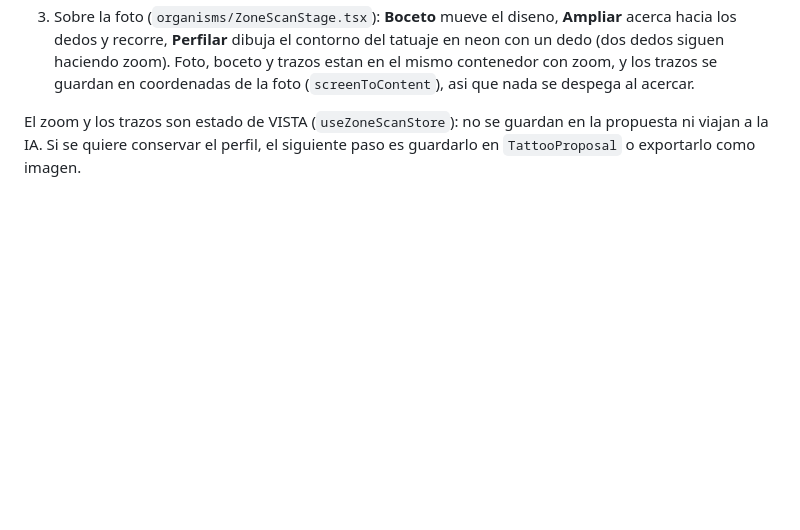
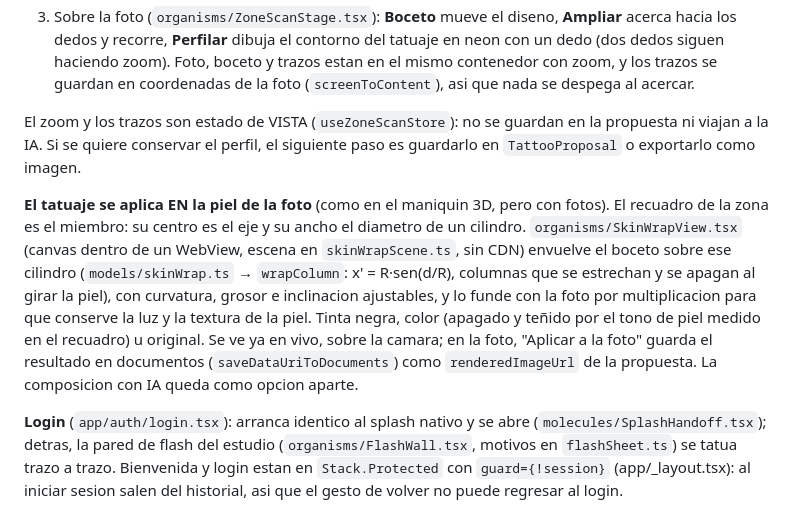
Before and after one commit to Juanseb649/Body-Draft-, a Markdown page: ARCHITECTURE.md, the part around the change. Drawn GitHub-style; blank space fills up the shorter version.

Commit message:
docs: tatuaje en la piel, login y Stack.Protected en ARCHITECTURE
Co-Authored-By: Claude Opus 5.5 (1M context) <noreply@anthropic.com>

```diff
--- a/ARCHITECTURE.md
+++ b/ARCHITECTURE.md
@@ -591,3 +591,24 @@ El zoom y los trazos son estado de VISTA (`useZoneScanStore`): no se
 guardan en la propuesta ni viajan a la IA. Si se quiere conservar el
 perfil, el siguiente paso es guardarlo en `TattooProposal` o
 exportarlo como imagen.
+
+**El tatuaje se aplica EN la piel de la foto** (como en el maniquin 3D,
+pero con fotos). El recuadro de la zona es el miembro: su centro es el
+eje y su ancho el diametro de un cilindro. `organisms/SkinWrapView.tsx`
+(canvas dentro de un WebView, escena en `skinWrapScene.ts`, sin CDN)
+envuelve el boceto sobre ese cilindro (`models/skinWrap.ts` →
+`wrapColumn`: x' = R·sen(d/R), columnas que se estrechan y se apagan al
+girar la piel), con curvatura, grosor e inclinacion ajustables, y lo
+funde con la foto por multiplicacion para que conserve la luz y la
+textura de la piel. Tinta negra, color (apagado y teñido por el tono de
+piel medido en el recuadro) u original. Se ve ya en vivo, sobre la
+camara; en la foto, "Aplicar a la foto" guarda el resultado en
+documentos (`saveDataUriToDocuments`) como `renderedImageUrl` de la
+propuesta. La composicion con IA queda como opcion aparte.
+
+**Login** (`app/auth/login.tsx`): arranca identico al splash nativo y
+se abre (`molecules/SplashHandoff.tsx`); detras, la pared de flash del
+estudio (`organisms/FlashWall.tsx`, motivos en `flashSheet.ts`) se tatua
+trazo a trazo. Bienvenida y login estan en `Stack.Protected` con
+`guard={!session}` (app/_layout.tsx): al iniciar sesion salen del
+historial, asi que el gesto de volver no puede regresar al login.
```
